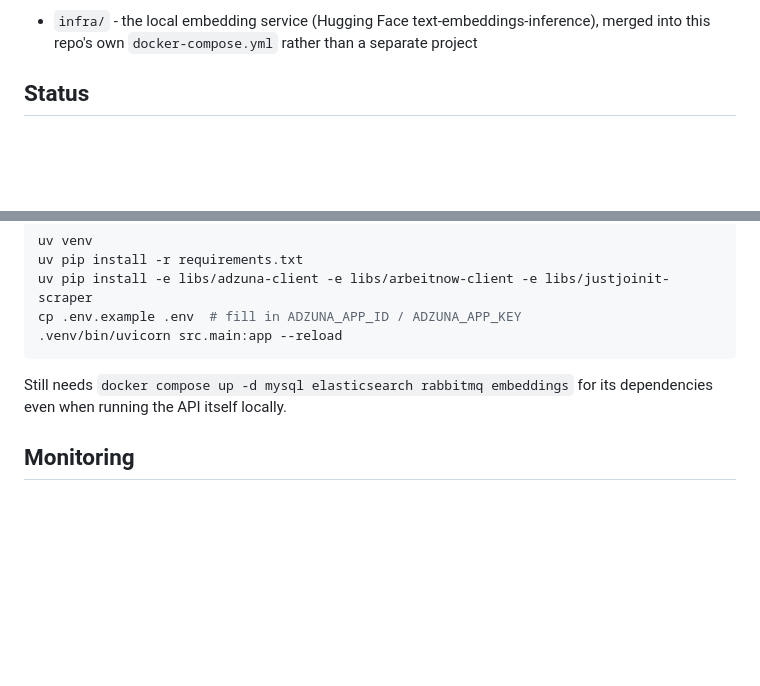
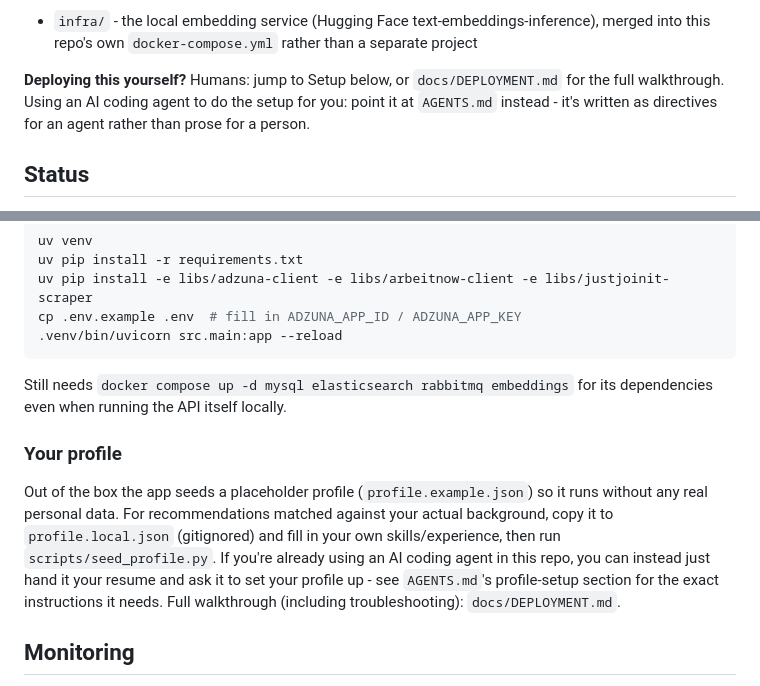
Before and after one commit to ForceCry/career-copilot, a Markdown page: README.md, 2 parts joined by grey strips. Rendered like a GitHub page; blank space fills up the shorter version.

```diff
--- a/README.md
+++ b/README.md
@@ -23,6 +23,11 @@ piece it together from five READMEs.
 - `infra/` - the local embedding service (Hugging Face
   text-embeddings-inference), merged into this repo's own
   `docker-compose.yml` rather than a separate project
+
+**Deploying this yourself?** Humans: jump to Setup below, or
+`docs/DEPLOYMENT.md` for the full walkthrough. Using an AI coding agent to
+do the setup for you: point it at `AGENTS.md` instead - it's written as
+directives for an agent rather than prose for a person.
 
 ## Status
 
@@ -154,6 +159,17 @@ cp .env.example .env  # fill in ADZUNA_APP_ID / ADZUNA_APP_KEY
 Still needs `docker compose up -d mysql elasticsearch rabbitmq embeddings`
 for its dependencies even when running the API itself locally.
 
+### Your profile
+
+Out of the box the app seeds a placeholder profile (`profile.example.json`)
+so it runs without any real personal data. For recommendations matched
+against your actual background, copy it to `profile.local.json` (gitignored)
+and fill in your own skills/experience, then run `scripts/seed_profile.py`.
+If you're already using an AI coding agent in this repo, you can instead
+just hand it your resume and ask it to set your profile up - see
+`AGENTS.md`'s profile-setup section for the exact instructions it needs.
+Full walkthrough (including troubleshooting): `docs/DEPLOYMENT.md`.
+
 ## Monitoring
 
 Prometheus + Grafana, provisioned in the same `docker-compose.yml` as
```
Also changed, not shown: AGENTS.md (added, +126 -0 lines), docs/DEPLOYMENT.md (added, +175 -0 lines).
